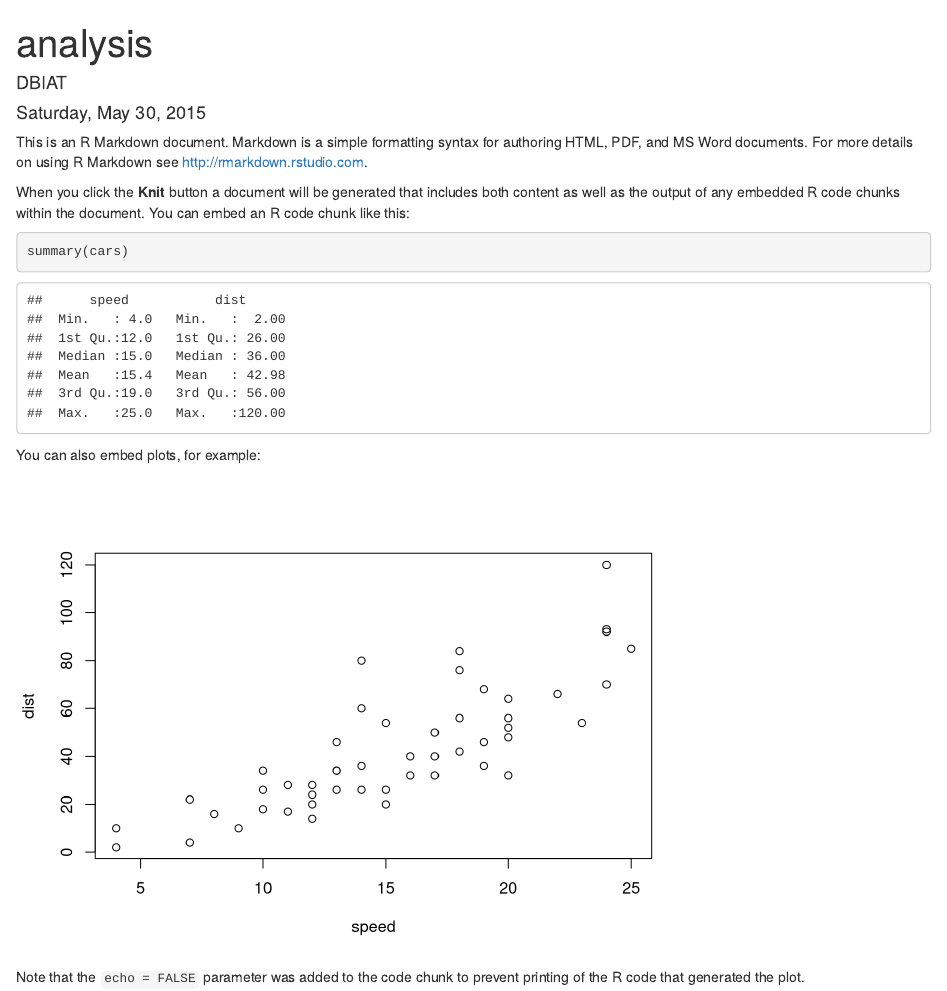
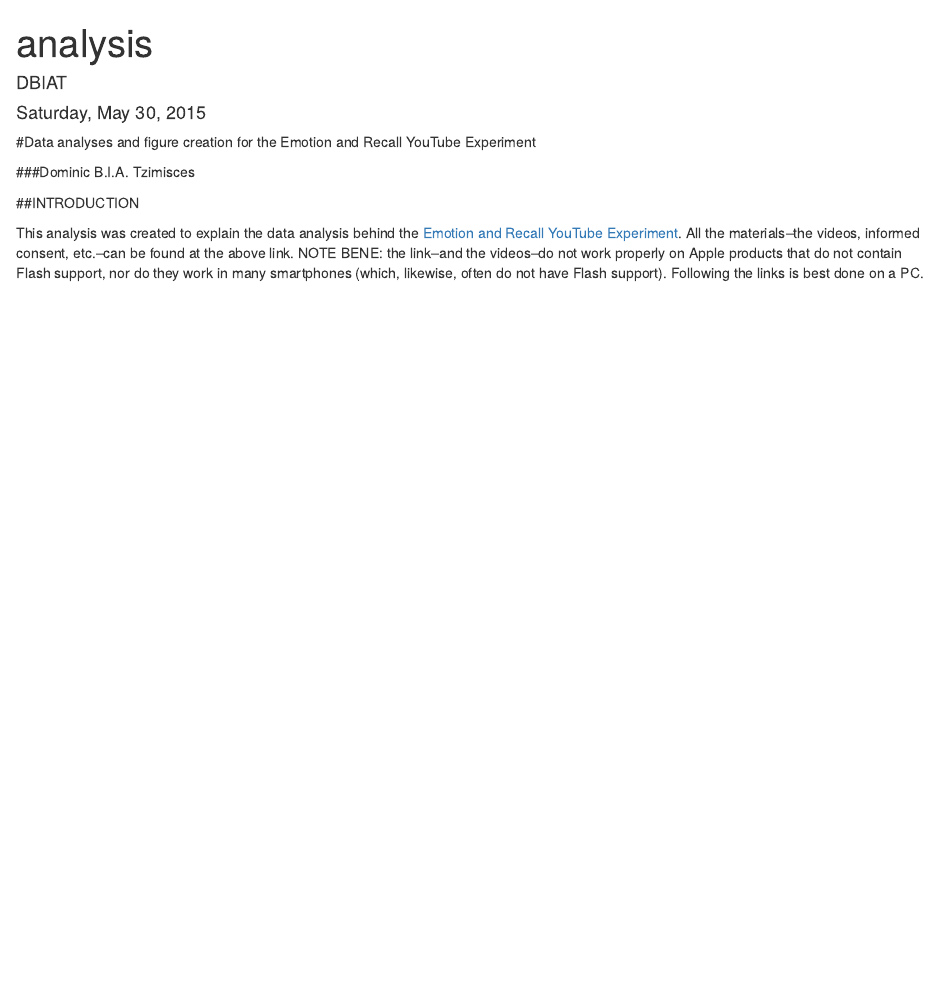
Before and after one commit to DBIAT/emotionandrecall, an R Markdown document (Data/analysis.Rmd): the page in a window 1100 px wide, from its top. Rendered offline with R 4.5, knitr and Pandoc, with nearby package versions.

Commit message:
fourth commit

````diff
--- a/Data/analysis.Rmd
+++ b/Data/analysis.Rmd
@@ -5,18 +5,10 @@ date: "Saturday, May 30, 2015"
 output: html_document
 ---
 
-This is an R Markdown document. Markdown is a simple formatting syntax for authoring HTML, PDF, and MS Word documents. For more details on using R Markdown see <http://rmarkdown.rstudio.com>.
+#Data analyses and figure creation for the Emotion and Recall YouTube Experiment
 
-When you click the **Knit** button a document will be generated that includes both content as well as the output of any embedded R code chunks within the document. You can embed an R code chunk like this:
+###Dominic B.I.A. Tzimisces
 
-```{r}
-summary(cars)
-```
+##INTRODUCTION
 
-You can also embed plots, for example:
-
-```{r, echo=FALSE}
-plot(cars)
-```
-
-Note that the `echo = FALSE` parameter was added to the code chunk to prevent printing of the R code that generated the plot.
+This analysis was created to explain the data analysis behind the [Emotion and Recall YouTube Experiment](https://www.youtube.com/watch?v=iphxvoAOpE4).  All the materials--the videos, informed consent, etc.--can be found at the above link.  NOTE BENE:  the link--and the videos--do not work properly on Apple products that do not contain Flash support, nor do they work in many smartphones (which, likewise, often do not have Flash support).  Following the links is best done on a PC.
````
